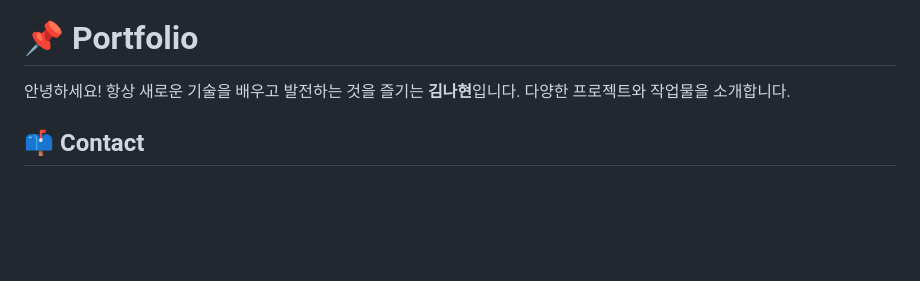
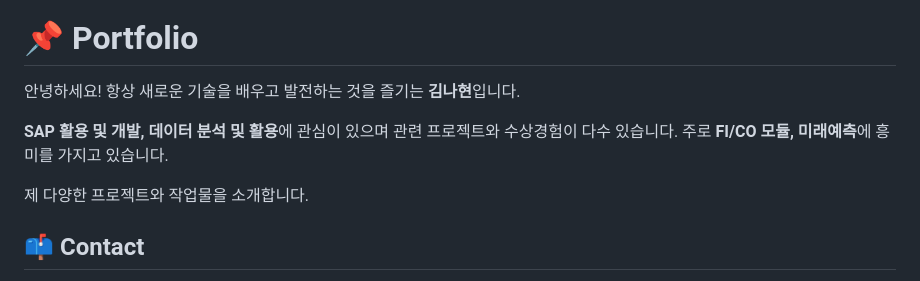
Before and after one commit to NahyeonKim02/NahyeonKim02, a Markdown page: README.md, the part around the change. GitHub-like rendering; blank space fills up the shorter version.

```diff
--- a/README.md
+++ b/README.md
@@ -1,7 +1,10 @@
 ![ai-generated-9120342_1280_1](https://github.com/user-attachments/assets/36380bee-da14-4856-ba32-e40ce94ea2c7)
 # 📌 Portfolio
 안녕하세요! 항상 새로운 기술을 배우고 발전하는 것을 즐기는 **김나현**입니다.
-다양한 프로젝트와 작업물을 소개합니다.
+
+**SAP 활용 및 개발, 데이터 분석 및 활용**에 관심이 있으며 관련 프로젝트와 수상경험이 다수 있습니다. 주로 **FI/CO 모듈, 미래예측**에 흥미를 가지고 있습니다.
+
+제 다양한 프로젝트와 작업물을 소개합니다.
 
 ## 📫 Contact
 - **E-mail**: [jenny0549@naver.com](mailto:jenny0549@naver.com)
```
